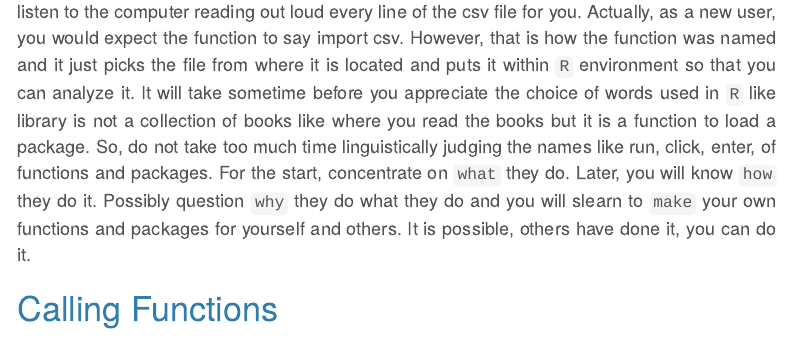
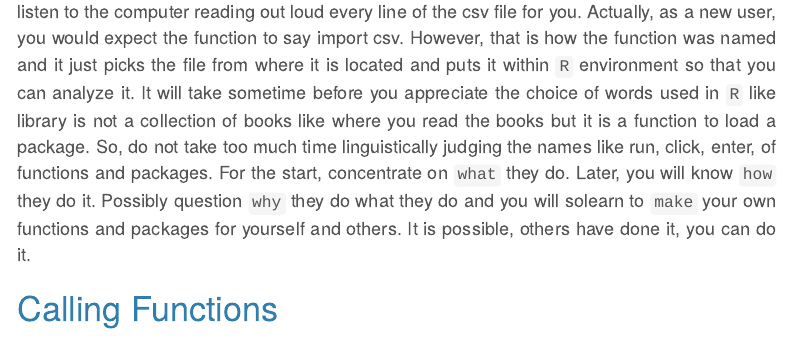
Before and after one commit to Wycology/scaRy_R, an R Markdown document (scaRy_R.Rmd): the page in a window 1100 px wide, from 3940 px down. Rendered offline with R 4.5, knitr and Pandoc, with nearby package versions; menus at the side of the page are left out.

Commit message:
Making R less scary

```diff
--- a/scaRy_R.Rmd
+++ b/scaRy_R.Rmd
@@ -139,7 +139,7 @@ Yes, Google. Google it, copy the error message and paste in the browser and add
 
  - <span style="color: magenta;">**read.csv, there is no import.csv? `r emoji::emoji("alien")`**</span>
 
-Words used in `R` can sometimes mislead a new 'fresh' user. Read csv does not mean you will listen to the computer reading out loud every line of the csv file for you. Actually, as a new user, you would expect the function to say import csv. However, that is how the function was named and it just picks the file from where it is located and puts it within `R` environment so that you can analyze it. It will take sometime before you appreciate the choice of words used in `R` like library is not a collection of books like where you read the books but it is a function to load a package. So, do not take too much time linguistically judging the names like run, click, enter, of functions and packages. For the start, concentrate on `what` they do. Later, you will know `how` they do it. Possibly question `why` they do what they do and you will slearn to `make` your own functions and packages for yourself and others. It is possible, others have done it, you can do it.
+Words used in `R` can sometimes mislead a new 'fresh' user. Read csv does not mean you will listen to the computer reading out loud every line of the csv file for you. Actually, as a new user, you would expect the function to say import csv. However, that is how the function was named and it just picks the file from where it is located and puts it within `R` environment so that you can analyze it. It will take sometime before you appreciate the choice of words used in `R` like library is not a collection of books like where you read the books but it is a function to load a package. So, do not take too much time linguistically judging the names like run, click, enter, of functions and packages. For the start, concentrate on `what` they do. Later, you will know `how` they do it. Possibly question `why` they do what they do and you will solearn to `make` your own functions and packages for yourself and others. It is possible, others have done it, you can do it.
 
 # Calling Functions
 
```
